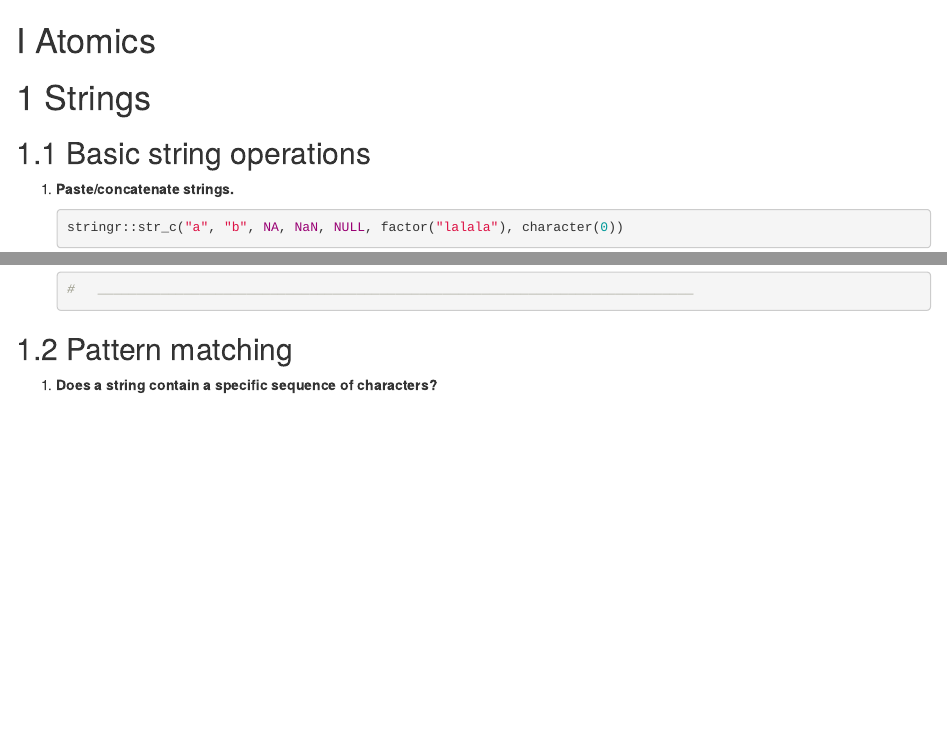
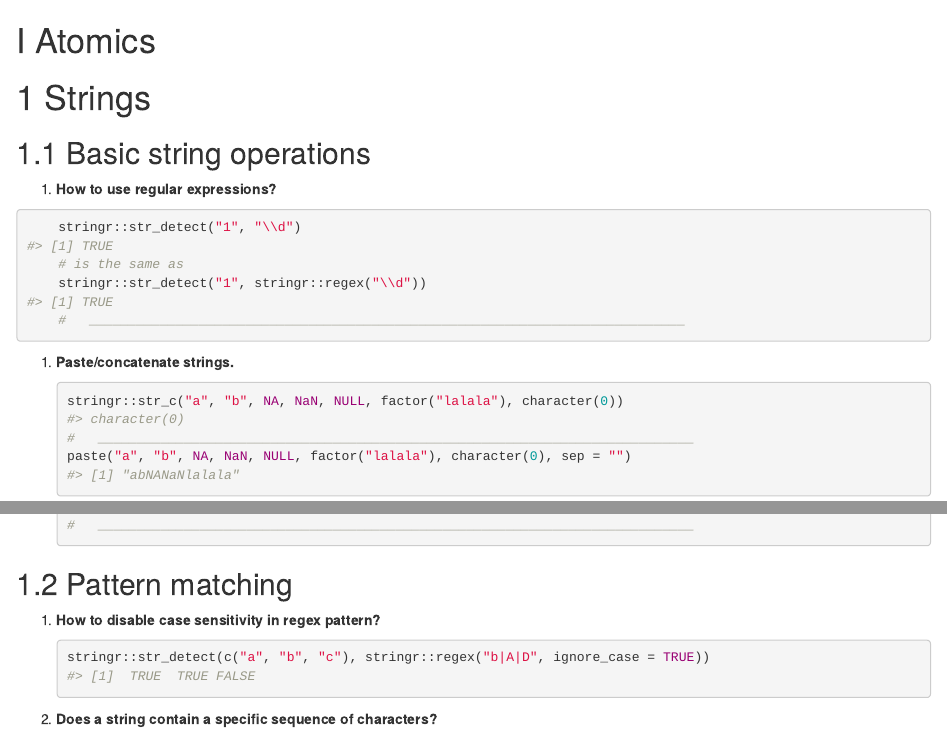
Before and after one commit to Tazinho/Tidyverse-Cookbook, an R Markdown document (05-Strings.Rmd): the page in a window 1100 px wide, from its top, and a second part further down, joined at a grey line. Rendered offline with R 4.5, knitr and Pandoc, with nearby package versions; drawn as R Markdown's standard HTML page in place of the format the file asks for.

Commit message:
added a bit of stringr stuff

````diff
--- a/05-Strings.Rmd
+++ b/05-Strings.Rmd
@@ -1,8 +1,26 @@
+```{r include=FALSE, cache=FALSE}
+knitr::opts_chunk$set(
+  comment = "#>",
+  collapse = TRUE,
+  cache = TRUE
+)
+
+Sys.setenv(LANGUAGE = "en")
+```
 # (PART) Atomics {-}
 
 # Strings
 
 ## Basic string operations
+
+1. **How to use regular expressions?**
+
+```{r}
+    stringr::str_detect("1", "\\d")
+    # is the same as
+    stringr::str_detect("1", stringr::regex("\\d"))
+    #   ____________________________________________________________________________
+```
 
 1. **Paste/concatenate strings.**
 
@@ -117,6 +135,12 @@
     ```
 
 ## Pattern matching
+
+1. **How to disable case sensitivity in regex pattern?**
+
+    ```{r}
+    stringr::str_detect(c("a", "b", "c"), stringr::regex("b|A|D", ignore_case = TRUE))
+    ```
 
 1. **Does a string contain a specific sequence of characters?**
 
````
